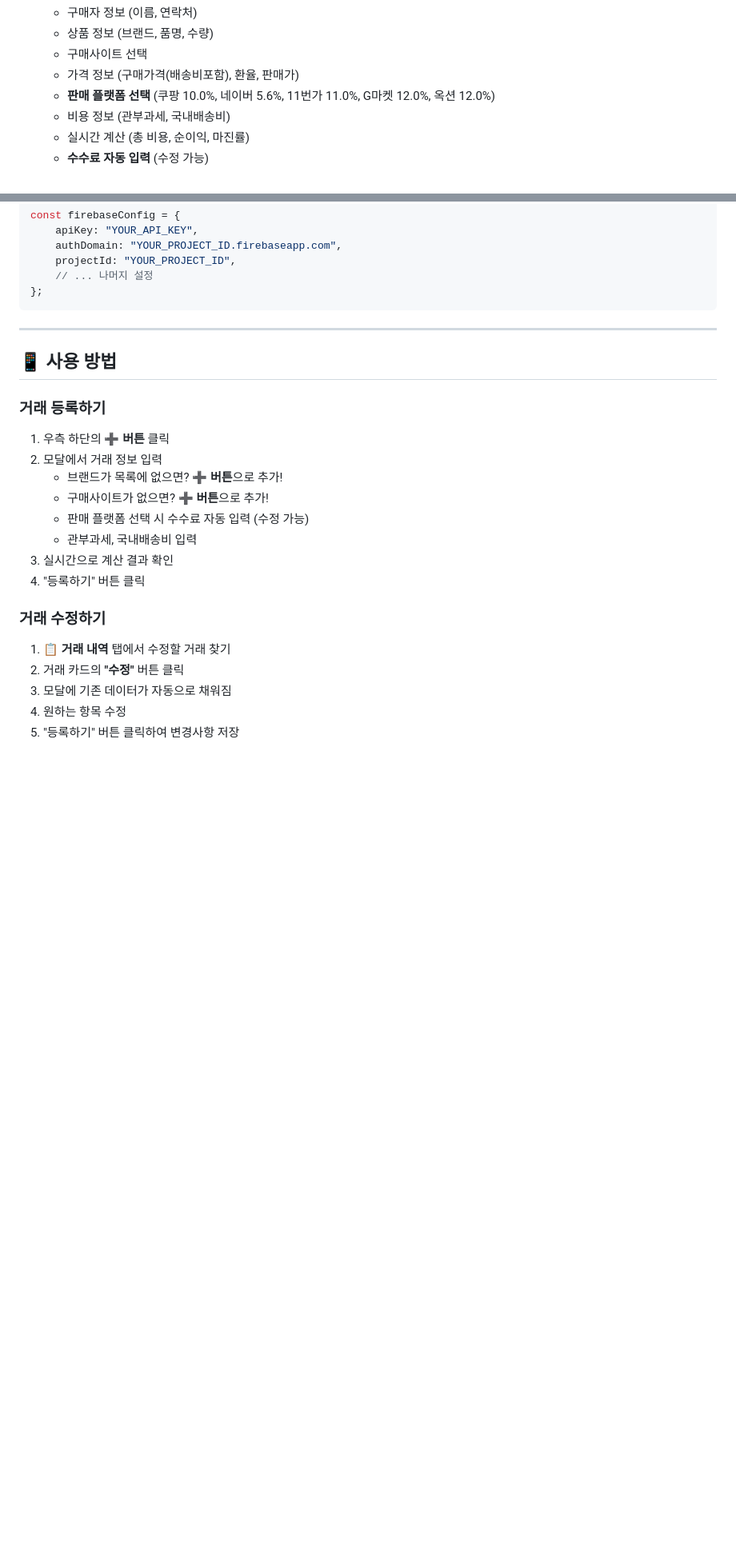
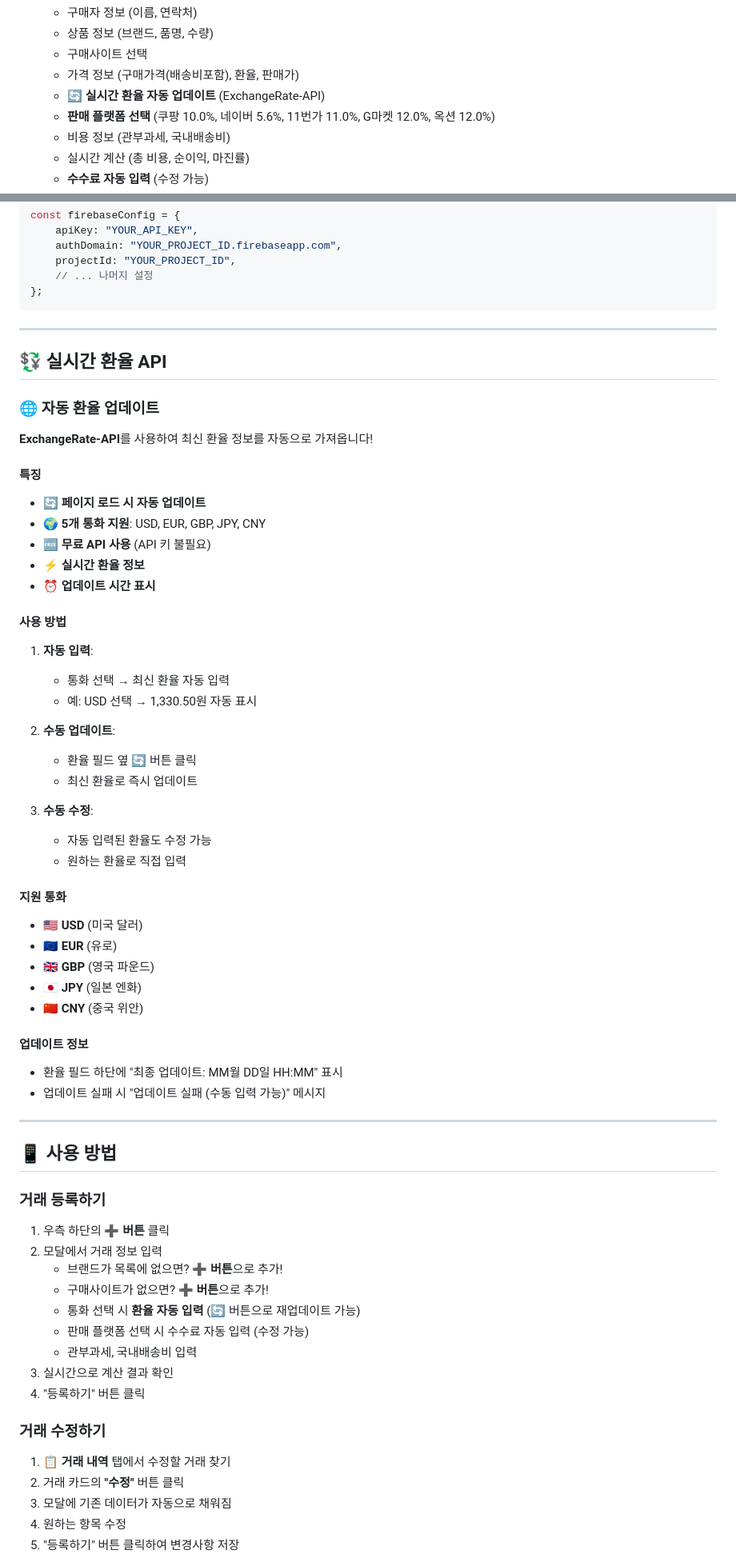
Before and after one commit to PeacenPark/sell, a Markdown page: README.md, 2 parts joined by grey strips. Shown at 80% size. Drawn GitHub-style; blank space fills up the shorter version.

```diff
--- a/README.md
+++ b/README.md
@@ -30,6 +30,7 @@
    - 상품 정보 (브랜드, 품명, 수량)
    - 구매사이트 선택
    - 가격 정보 (구매가격(배송비포함), 환율, 판매가)
+   - **🔄 실시간 환율 자동 업데이트** (ExchangeRate-API)
    - **판매 플랫폼 선택** (쿠팡 10.0%, 네이버 5.6%, 11번가 11.0%, G마켓 12.0%, 옥션 12.0%)
    - 비용 정보 (관부과세, 국내배송비)
    - 실시간 계산 (총 비용, 순이익, 마진률)
@@ -119,6 +131,46 @@ const firebaseConfig = {
 
 ---
 
+## 💱 실시간 환율 API
+
+### 🌐 자동 환율 업데이트
+
+**ExchangeRate-API**를 사용하여 최신 환율 정보를 자동으로 가져옵니다!
+
+#### 특징
+- 🔄 **페이지 로드 시 자동 업데이트**
+- 🌍 **5개 통화 지원**: USD, EUR, GBP, JPY, CNY
+- 🆓 **무료 API 사용** (API 키 불필요)
+- ⚡ **실시간 환율 정보**
+- ⏰ **업데이트 시간 표시**
+
+#### 사용 방법
+
+1. **자동 입력**:
+   - 통화 선택 → 최신 환율 자동 입력
+   - 예: USD 선택 → 1,330.50원 자동 표시
+
+2. **수동 업데이트**:
+   - 환율 필드 옆 🔄 버튼 클릭
+   - 최신 환율로 즉시 업데이트
+
+3. **수동 수정**:
+   - 자동 입력된 환율도 수정 가능
+   - 원하는 환율로 직접 입력
+
+#### 지원 통화
+- 🇺🇸 **USD** (미국 달러)
+- 🇪🇺 **EUR** (유로)
+- 🇬🇧 **GBP** (영국 파운드)
+- 🇯🇵 **JPY** (일본 엔화)
+- 🇨🇳 **CNY** (중국 위안)
+
+#### 업데이트 정보
+- 환율 필드 하단에 "최종 업데이트: MM월 DD일 HH:MM" 표시
+- 업데이트 실패 시 "업데이트 실패 (수동 입력 가능)" 메시지
+
+---
+
 ## 📱 사용 방법
 
 ### 거래 등록하기
@@ -126,6 +178,7 @@ const firebaseConfig = {
 2. 모달에서 거래 정보 입력
    - 브랜드가 목록에 없으면? **➕ 버튼**으로 추가!
    - 구매사이트가 없으면? **➕ 버튼**으로 추가!
+   - 통화 선택 시 **환율 자동 입력** (🔄 버튼으로 재업데이트 가능)
    - 판매 플랫폼 선택 시 수수료 자동 입력 (수정 가능)
    - 관부과세, 국내배송비 입력
 3. 실시간으로 계산 결과 확인
```
Also changed, not shown: other parts of README.md (+19 -1 lines).
